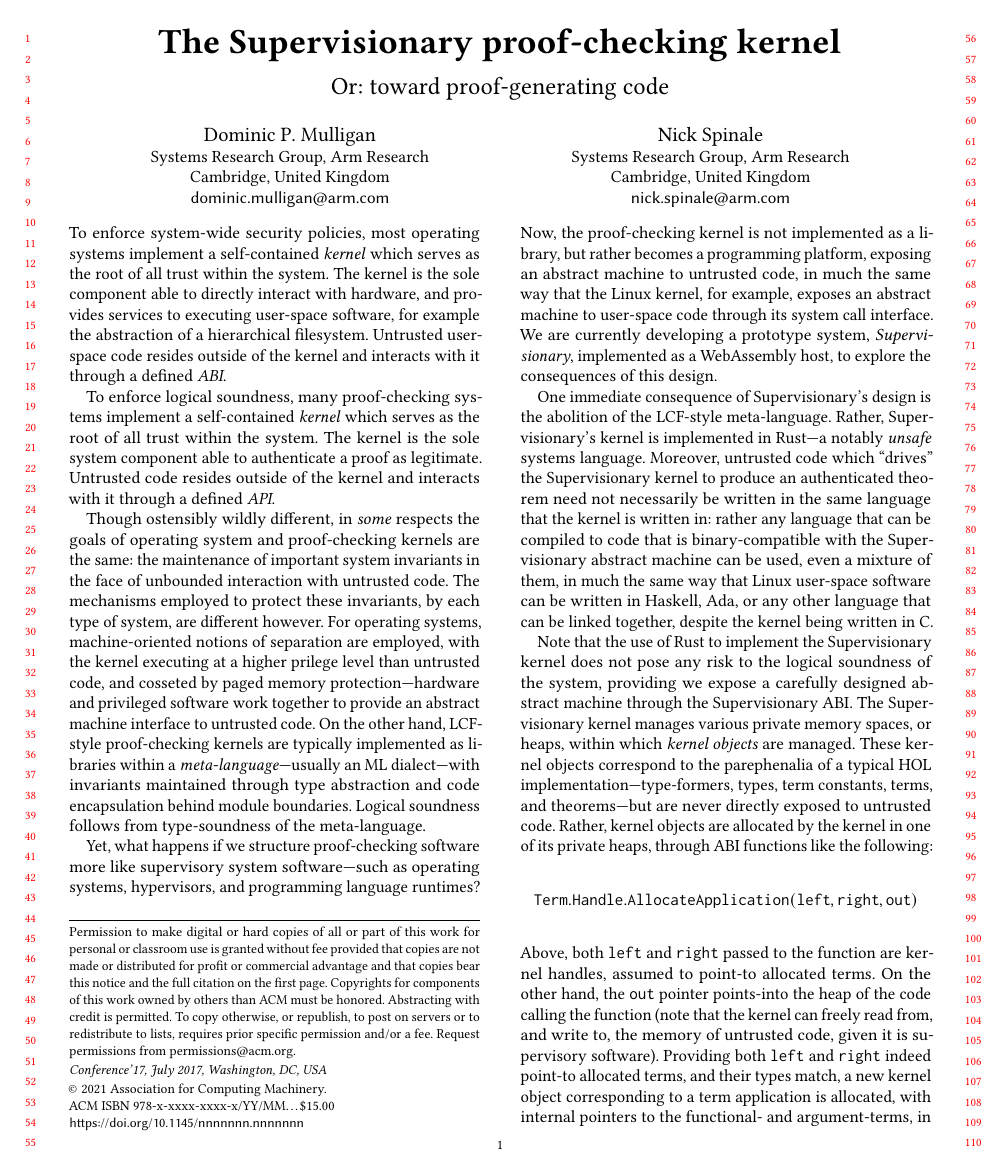
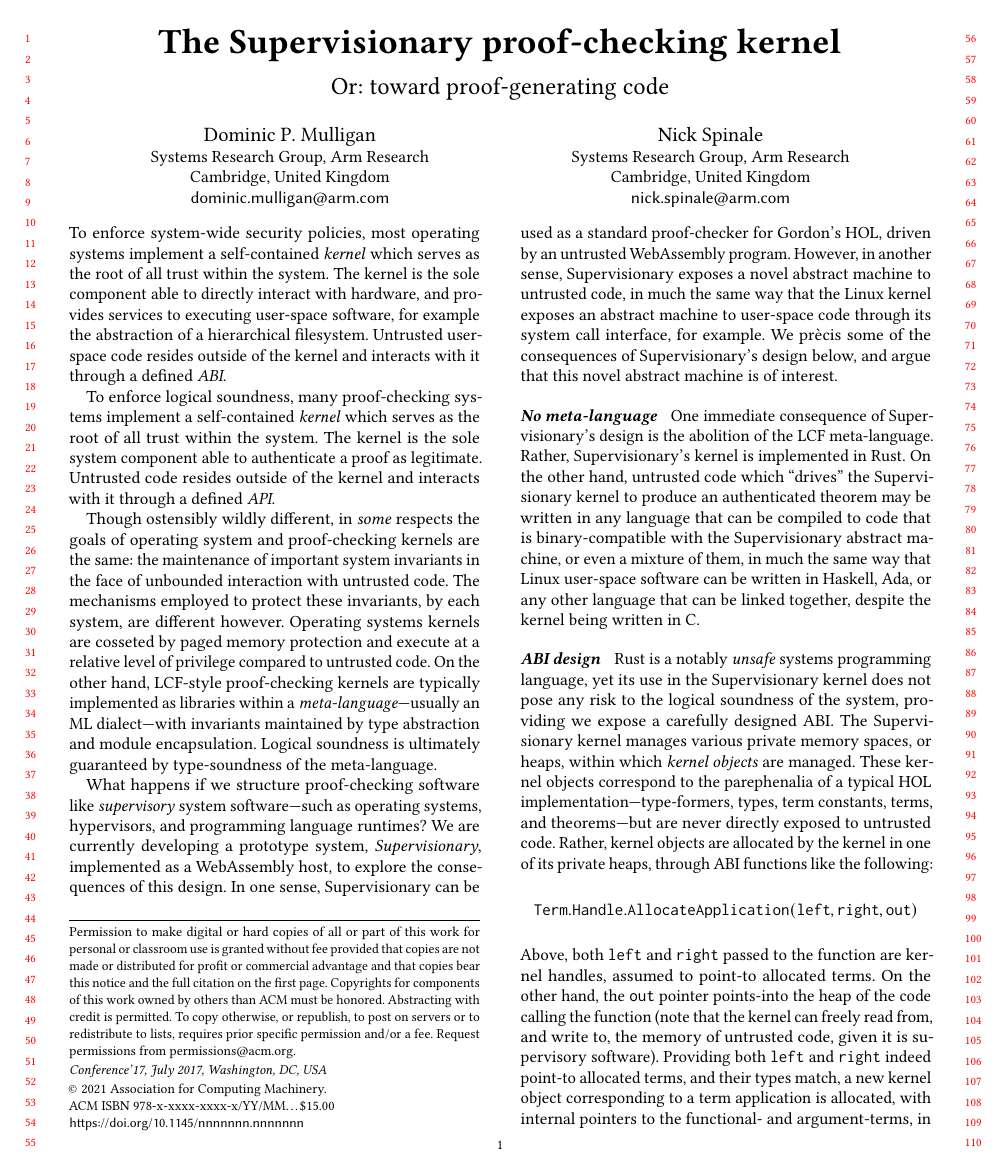
Before and after one commit to veracruz-project/supervisionary, a LaTeX paper (paper/prisc-2022.tex): page 1 of 2. Compiled offline with pdfLaTeX; a LaTeX package or settings file that is missing is left out.

Commit message:
prisc-2022: reorganising paper using paragraphs

```diff
--- a/paper/prisc-2022.tex
+++ b/paper/prisc-2022.tex
@@ -43,20 +43,22 @@
 Untrusted code resides outside of the kernel and interacts with it through a defined \emph{API}.
 
 Though ostensibly wildly different, in \emph{some} respects the goals of operating system and proof-checking kernels are the same: the maintenance of important system invariants in the face of unbounded interaction with untrusted code.
-The mechanisms employed to protect these invariants, by each type of system, are different however.
-For operating systems, machine-oriented notions of separation are employed, with the kernel executing at a higher prilege level than untrusted code, and cosseted by paged memory protection---hardware and privileged software work together to provide an abstract machine interface to untrusted code.
-On the other hand, LCF-style proof-checking kernels are typically implemented as libraries within a \emph{meta-language}---usually an ML dialect---with invariants maintained through type abstraction and code encapsulation behind module boundaries.
-Logical soundness follows from type-soundness of the meta-language.
+The mechanisms employed to protect these invariants, by each system, are different however.
+Operating systems kernels are cosseted by paged memory protection and execute at a relative level of privilege compared to untrusted code.
+On the other hand, LCF-style proof-checking kernels are typically implemented as libraries within a \emph{meta-language}---usually an ML dialect---with invariants maintained by type abstraction and module encapsulation.
+Logical soundness is ultimately guaranteed by type-soundness of the meta-language.
 
-Yet, what happens if we structure proof-checking software more like supervisory system software---such as operating systems, hypervisors, and programming language runtimes?
-Now, the proof-checking kernel is not implemented as a library, but rather becomes a programming platform, exposing an abstract machine to untrusted code, in much the same way that the Linux kernel, for example, exposes an abstract machine to user-space code through its system call interface.
+What happens if we structure proof-checking software like \emph{supervisory} system software---such as operating systems, hypervisors, and programming language runtimes?
 We are currently developing a prototype system, \emph{Supervisionary}, implemented as a WebAssembly host, to explore the consequences of this design.
+In one sense, Supervisionary can be used as a standard proof-checker for Gordon's HOL, driven by an untrusted WebAssembly program.
+However, in another sense, Supervisionary exposes a novel abstract machine to untrusted code, in much the same way that the Linux kernel exposes an abstract machine to user-space code through its system call interface, for example.
+We pr\`{e}cis some of the consequences of Supervisionary's design below, and argue that this novel abstract machine is of interest.
 
-One immediate consequence of Supervisionary's design is the abolition of the LCF-style meta-language.
-Rather, Supervisionary's kernel is implemented in Rust---a notably \emph{unsafe} systems language.
-Moreover, untrusted code which ``drives'' the Supervisionary kernel to produce an authenticated theorem need not necessarily be written in the same language that the kernel is written in: rather any language that can be compiled to code that is binary-compatible with the Supervisionary abstract machine can be used, even a mixture of them, in much the same way that Linux user-space software can be written in Haskell, Ada, or any other language that can be linked together, despite the kernel being written in C.
+\paragraph{No meta-language} One immediate consequence of Supervisionary's design is the abolition of the LCF meta-language.
+Rather, Supervisionary's kernel is implemented in Rust.
+On the other hand, untrusted code which ``drives'' the Supervisionary kernel to produce an authenticated theorem may be written in any language that can be compiled to code that is binary-compatible with the Supervisionary abstract machine, or even a mixture of them, in much the same way that Linux user-space software can be written in Haskell, Ada, or any other language that can be linked together, despite the kernel being written in C.
 
-Note that the use of Rust to implement the Supervisionary kernel does not pose any risk to the logical soundness of the system, providing we expose a carefully designed abstract machine through the Supervisionary ABI.
+\paragraph{ABI design} Rust is a notably \emph{unsafe} systems programming language, yet its use in the Supervisionary kernel does not pose any risk to the logical soundness of the system, providing we expose a carefully designed ABI.
 The Supervisionary kernel manages various private memory spaces, or heaps, within which \emph{kernel objects} are managed.
 These kernel objects correspond to the parephenalia of a typical HOL implementation---type-formers, types, term constants, terms, and theorems---but are never directly exposed to untrusted code.
 Rather, kernel objects are allocated by the kernel in one of its private heaps, through ABI functions like the following:
```
Also changed, not shown: paper/prisc-2022.tex (16 more changed lines).
